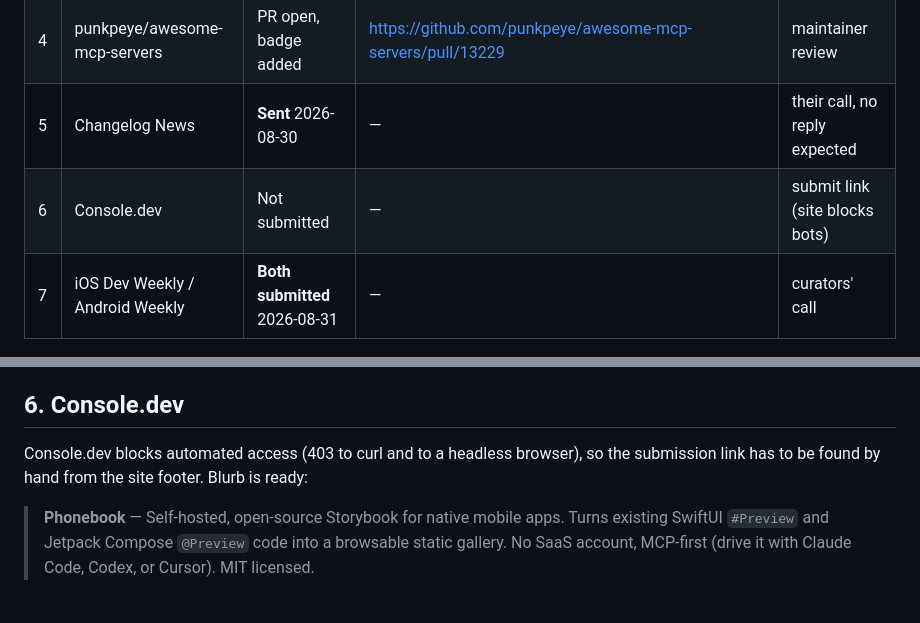
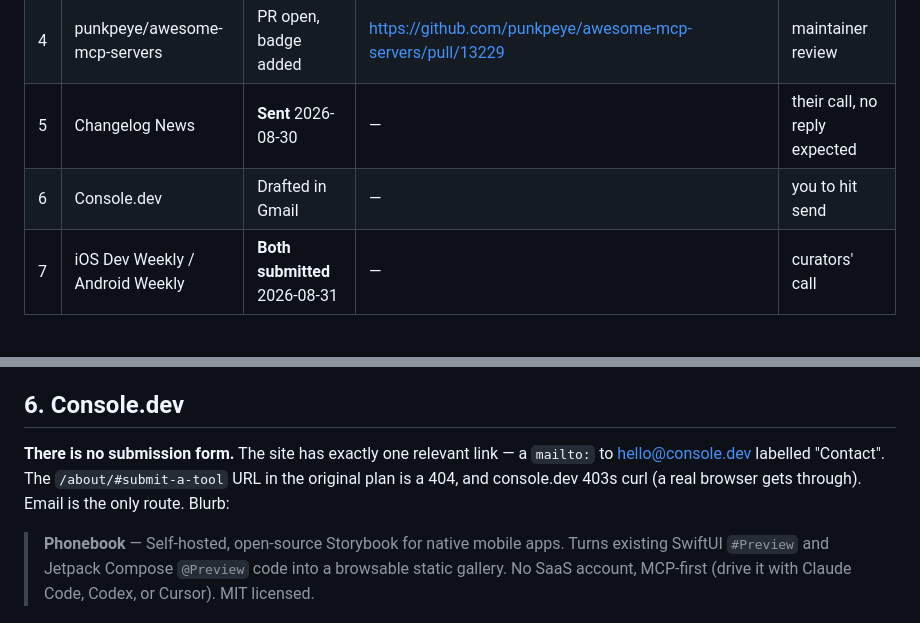
Before and after one commit to stag-build/phonebook, a Markdown page: docs/discovery-submissions.md, 2 parts joined by grey strips. Drawn GitHub-style.

Commit message:
Console.dev has no submission form, only a contact address
Co-Authored-By: Claude Opus 5 <noreply@anthropic.com>

```diff
--- a/docs/discovery-submissions.md
+++ b/docs/discovery-submissions.md
@@ -10,7 +10,7 @@ Update the Status column as each one lands, then mirror the URLs onto SB-188.
 | 3 | Smithery | **Ruled out** | — | requires a hosted HTTPS endpoint |
 | 4 | punkpeye/awesome-mcp-servers | PR open, badge added | https://github.com/punkpeye/awesome-mcp-servers/pull/13229 | maintainer review |
 | 5 | Changelog News | **Sent** 2026-08-30 | — | their call, no reply expected |
-| 6 | Console.dev | Not submitted | — | submit link (site blocks bots) |
+| 6 | Console.dev | Drafted in Gmail | — | you to hit send |
 | 7 | iOS Dev Weekly / Android Weekly | **Both submitted** 2026-08-31 | — | curators' call |
 
 ---
@@ -131,8 +131,9 @@ Line to add:
 
 ## 6. Console.dev
 
-Console.dev blocks automated access (403 to curl and to a headless browser), so the submission
-link has to be found by hand from the site footer. Blurb is ready:
+**There is no submission form.** The site has exactly one relevant link — a `mailto:` to
+hello@console.dev labelled "Contact". The `/about/#submit-a-tool` URL in the original plan is a
+404, and console.dev 403s curl (a real browser gets through). Email is the only route. Blurb:
 
 > **Phonebook** — Self-hosted, open-source Storybook for native mobile apps. Turns existing
 > SwiftUI `#Preview` and Jetpack Compose `@Preview` code into a browsable static gallery.
```
